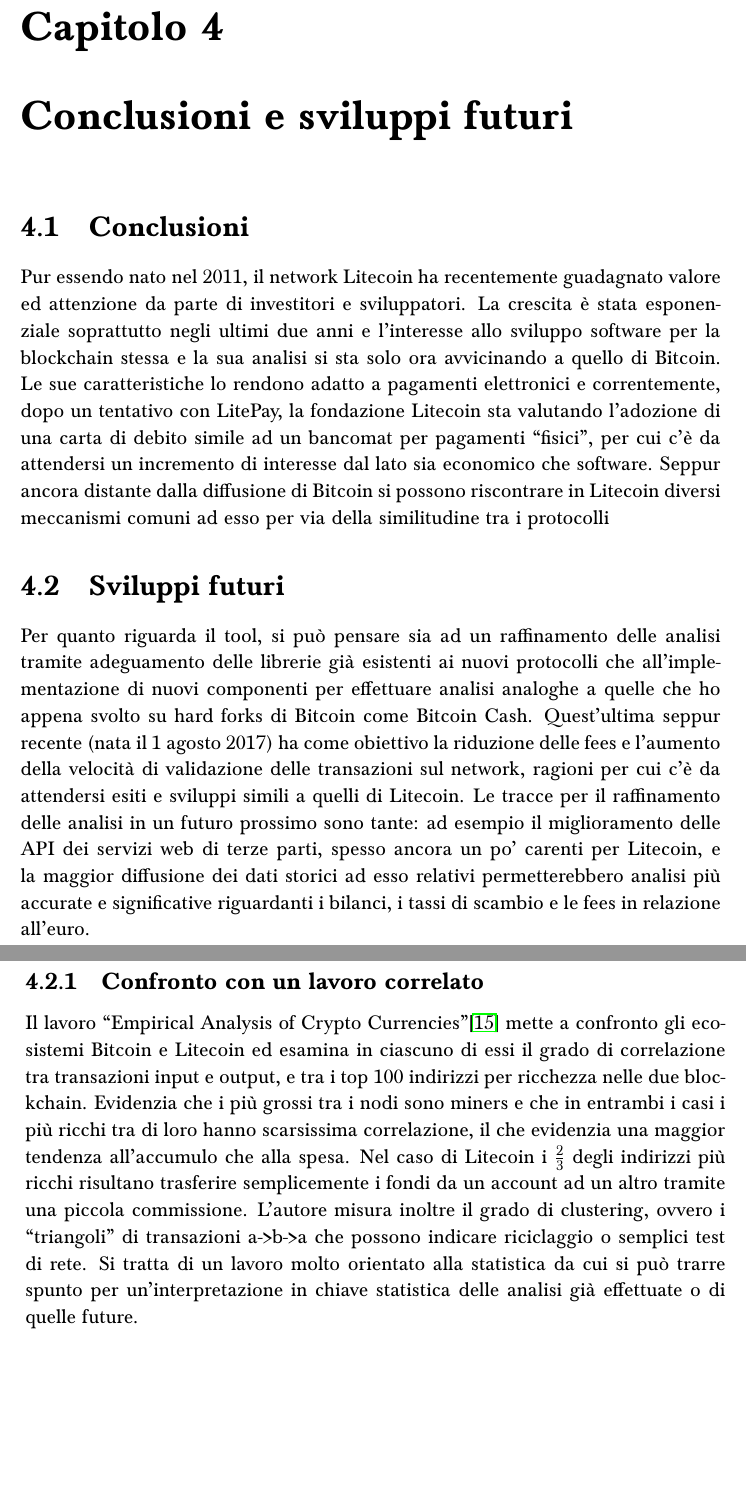
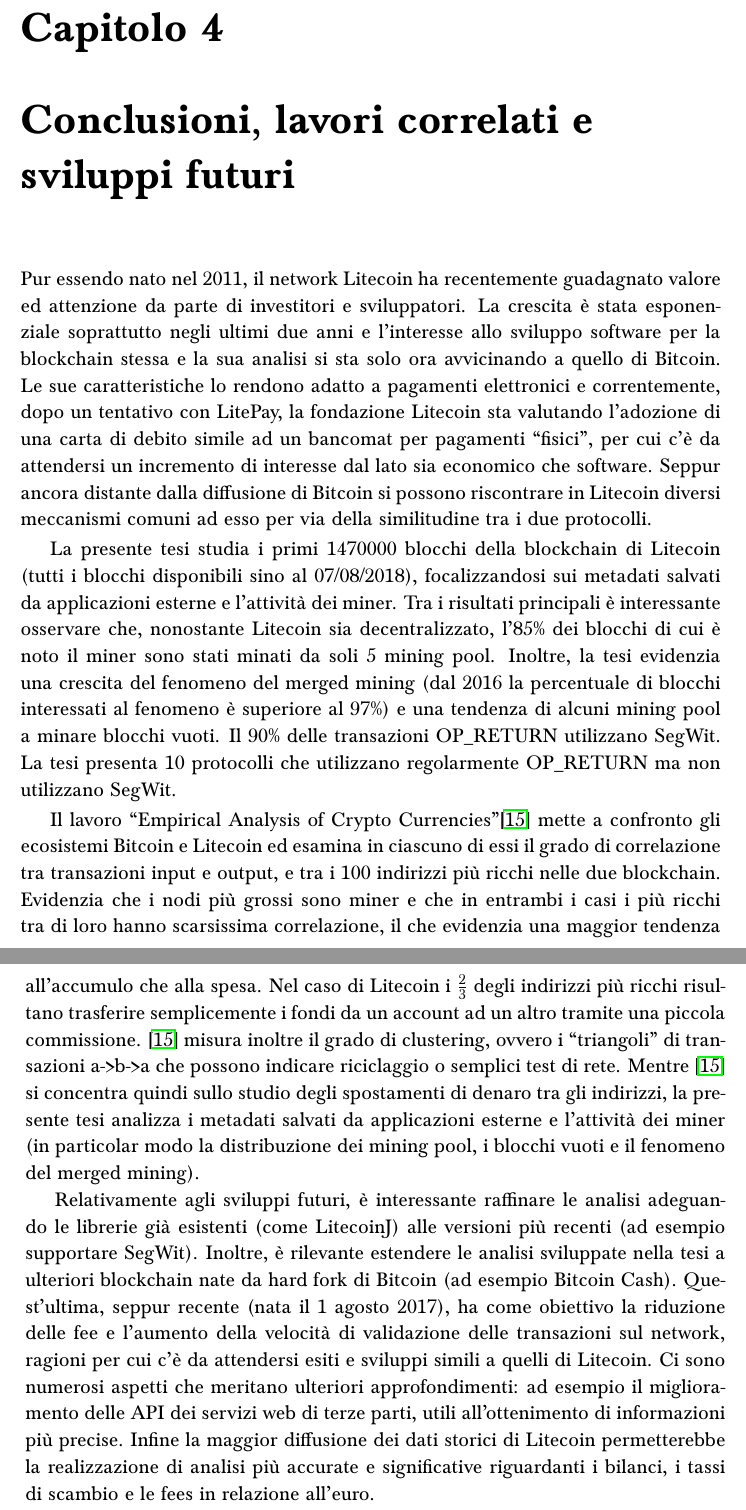
Before and after one commit to giuliamorgen/thesis, a LaTeX book (tesi.tex, which reads conclusions.tex): two parts of pages 37 and 38 of 44, joined at a grey line, cut so that both start at the same text, the shorter picture padded with empty space. Compiled offline with pdfLaTeX.

Commit message:
Revised conclusions

```diff
--- a/conclusions.tex
+++ b/conclusions.tex
@@ -1,15 +1,18 @@
-\chapter{Conclusioni e sviluppi futuri}
+\chapter{Conclusioni, lavori correlati e sviluppi futuri}
 
-\section{Conclusioni}
-Pur essendo nato nel 2011, il network Litecoin ha recentemente guadagnato valore ed attenzione da parte di investitori e sviluppatori. La crescita è stata esponenziale soprattutto negli ultimi due anni e l’interesse allo sviluppo software per la blockchain stessa e la sua analisi si sta solo ora avvicinando a quello di Bitcoin. Le sue caratteristiche lo rendono adatto a pagamenti elettronici e correntemente, dopo un tentativo con LitePay, la fondazione Litecoin sta valutando l’adozione di una carta di debito simile ad un bancomat per pagamenti “fisici”, per cui c’è da attendersi un incremento di interesse dal lato sia economico che software.
-Seppur ancora distante dalla diffusione di Bitcoin si possono riscontrare in Litecoin diversi meccanismi comuni ad esso per via della similitudine tra i protocolli
+Pur essendo nato nel 2011, il network Litecoin ha recentemente guadagnato valore ed attenzione da parte di investitori e sviluppatori. La crescita è stata esponenziale soprattutto negli ultimi due anni e l’interesse allo sviluppo software per la blockchain stessa e la sua analisi si sta solo ora avvicinando a quello di Bitcoin. Le sue caratteristiche lo rendono adatto a pagamenti elettronici e correntemente, dopo un tentativo con LitePay, la fondazione Litecoin sta valutando l’adozione di una carta di debito simile ad un bancomat per pagamenti “fisici”, per cui c’è da attendersi un incremento di interesse dal lato sia economico che software. Seppur ancora distante dalla diffusione di Bitcoin si possono riscontrare in Litecoin diversi meccanismi comuni ad esso per via della similitudine tra i due protocolli.
 
 
-\section{Sviluppi futuri}
+La presente tesi studia i primi 1470000 blocchi della blockchain di Litecoin (tutti i blocchi disponibili sino al 07/08/2018),
+focalizzandosi sui metadati salvati da applicazioni esterne e l'attività dei miner.
+Tra i risultati principali è interessante osservare che, nonostante Litecoin sia decentralizzato, l'85\% dei blocchi di cui è noto il miner sono stati minati da soli 5 mining pool.
+Inoltre, la tesi evidenzia una crescita del fenomeno del merged mining (dal 2016 la percentuale di blocchi interessati al fenomeno è superiore al 97\%) e una tendenza di alcuni mining pool a minare blocchi vuoti. Il 90\% delle transazioni OP\_RETURN utilizzano SegWit. La tesi presenta 10 protocolli che utilizzano regolarmente OP\_RETURN ma non utilizzano SegWit.
 
-Per quanto riguarda il tool, si può pensare sia ad un raffinamento delle analisi tramite adeguamento delle librerie già esistenti ai nuovi protocolli che all'implementazione di nuovi componenti per effettuare analisi analoghe a quelle che ho appena svolto su hard forks di Bitcoin come Bitcoin Cash. Quest’ultima seppur recente (nata il 1 agosto 2017) ha come obiettivo la riduzione delle fees e l’aumento della velocità di validazione delle transazioni sul network, ragioni per cui c’è da attendersi esiti e sviluppi simili a quelli di Litecoin.
-Le tracce per il raffinamento delle analisi in un futuro prossimo sono tante: ad esempio il miglioramento delle API dei servizi web di terze parti, spesso ancora un po' carenti per Litecoin, e la maggior diffusione dei dati storici ad esso relativi permetterebbero analisi più accurate e significative riguardanti i bilanci, i tassi di scambio e le fees in relazione all'euro.
 
-\subsection{Confronto con un lavoro correlato}
-Il lavoro “Empirical Analysis of Crypto Currencies”\cite{relatedwork} mette a confronto gli ecosistemi Bitcoin e Litecoin ed esamina in ciascuno di essi il grado di correlazione tra transazioni input e output, e tra i top 100 indirizzi per ricchezza nelle due blockchain. Evidenzia che i più grossi tra i nodi sono miners e che in entrambi i casi i più ricchi tra di loro hanno scarsissima correlazione, il che evidenzia una maggior tendenza all’accumulo che alla spesa. Nel caso di Litecoin i $\frac{2}{3}$ degli indirizzi più ricchi risultano trasferire semplicemente i fondi da un account ad un altro tramite una piccola commissione.
-L'autore misura inoltre il grado di clustering, ovvero i “triangoli” di transazioni a->b->a che possono indicare riciclaggio o semplici test di rete. Si tratta di un lavoro molto orientato alla statistica da cui si può trarre spunto per un'interpretazione in chiave statistica delle analisi già effettuate o di quelle future.
+Il lavoro “Empirical Analysis of Crypto Currencies”\cite{relatedwork} mette a confronto gli ecosistemi Bitcoin e Litecoin ed esamina in ciascuno di essi il grado di correlazione tra transazioni input e output, e tra i 100 indirizzi più ricchi nelle due blockchain. Evidenzia che i nodi più grossi sono miner e che in entrambi i casi i più ricchi tra di loro hanno scarsissima correlazione, il che evidenzia una maggior tendenza all’accumulo che alla spesa. Nel caso di Litecoin i $\frac{2}{3}$ degli indirizzi più ricchi risultano trasferire semplicemente i fondi da un account ad un altro tramite una piccola commissione. \cite{relatedwork} misura inoltre il grado di clustering, ovvero i “triangoli” di transazioni a->b->a che possono indicare riciclaggio o semplici test di rete.
+Mentre \cite{relatedwork} si concentra quindi sullo studio degli spostamenti di denaro tra gli indirizzi, la presente tesi analizza i metadati salvati da applicazioni esterne e l'attività dei miner (in particolar modo la distribuzione dei mining pool, i blocchi vuoti e il fenomeno del merged mining).
+
+
+Relativamente agli sviluppi futuri, è interessante raffinare le analisi adeguando le librerie già esistenti (come LitecoinJ) alle versioni più recenti (ad esempio supportare SegWit).
+Inoltre, è rilevante estendere le analisi sviluppate nella tesi a ulteriori blockchain nate da hard fork di Bitcoin (ad esempio Bitcoin Cash). Quest’ultima, seppur recente (nata il 1 agosto 2017), ha come obiettivo la riduzione delle fee e l’aumento della velocità di validazione delle transazioni sul network, ragioni per cui c’è da attendersi esiti e sviluppi simili a quelli di Litecoin.
+Ci sono numerosi aspetti che meritano ulteriori approfondimenti: ad esempio il miglioramento delle API dei servizi web di terze parti, utili all'ottenimento di informazioni più precise. Infine la maggior diffusione dei dati storici di Litecoin permetterebbe la realizzazione di analisi più accurate e significative riguardanti i bilanci, i tassi di scambio e le fees in relazione all'euro.
```
